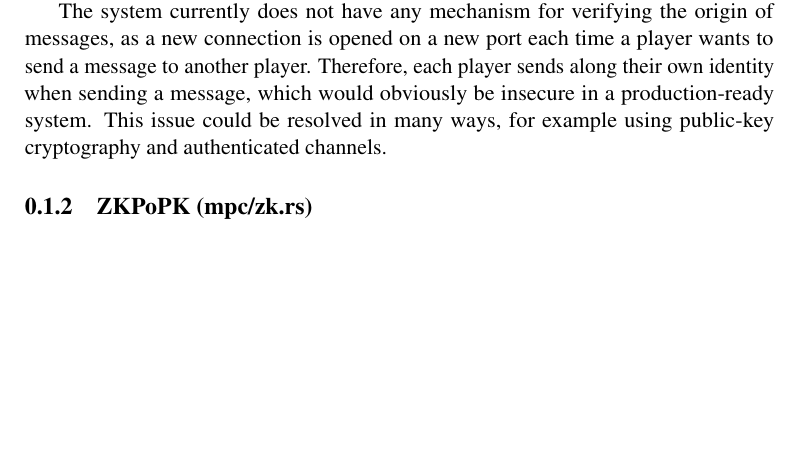
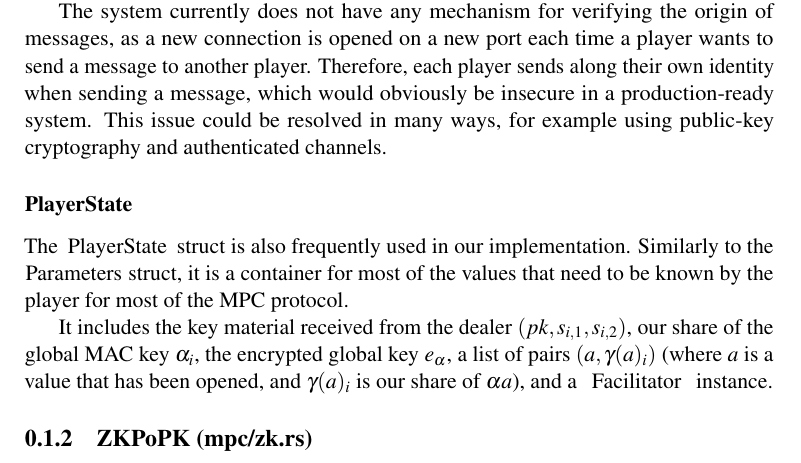
Before and after one commit to Gabaa/homomorphic-encryption-project, a LaTeX document (report/sections/MPCImplementation.tex): part of page 2 of 8, cut so that both start at the same text, the shorter picture padded with empty space. Compiled offline with pdfLaTeX.

Commit message:
Describe PlayerState

```diff
--- a/report/sections/MPCImplementation.tex
+++ b/report/sections/MPCImplementation.tex
@@ -43,6 +43,12 @@ If no message is ready, the \lstinline{receive} function blocks until a message
 The system currently does not have any mechanism for verifying the origin of messages, as a new connection is opened on a new port each time a player wants to send a message to another player.
 Therefore, each player sends along their own identity when sending a message, which would obviously be insecure in a production-ready system.
 This issue could be resolved in many ways, for example using public-key cryptography and authenticated channels.
+
+\subsubsection{PlayerState}
+
+The \lstinline{PlayerState} struct is also frequently used in our implementation. Similarly to the \lstinline{Parameters} struct, it is a container for most of the values that need to be known by the player for most of the MPC protocol.
+
+It includes the key material received from the dealer $(pk, s_{i,1}, s_{i,2})$, our share of the global MAC key $\alpha_i$, the encrypted global key $e_\alpha$, a list of pairs $(a, \gamma(a)_i)$ (where $a$ is a value that has been opened, and $\gamma(a)_i$ is our share of $\alpha a$), and a \lstinline{Facilitator} instance.
 
 \subsection{ZKPoPK (mpc/zk.rs)}
 
```
